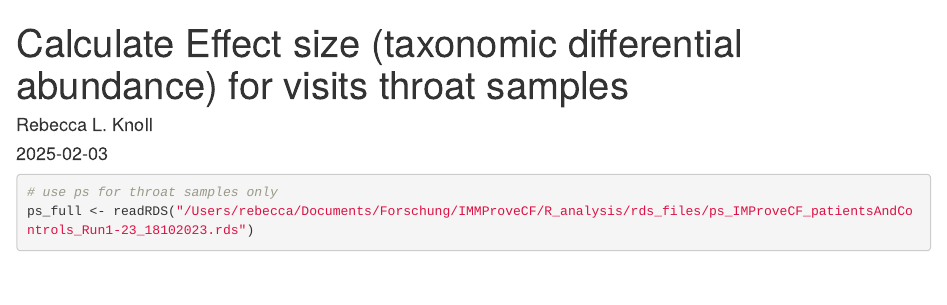
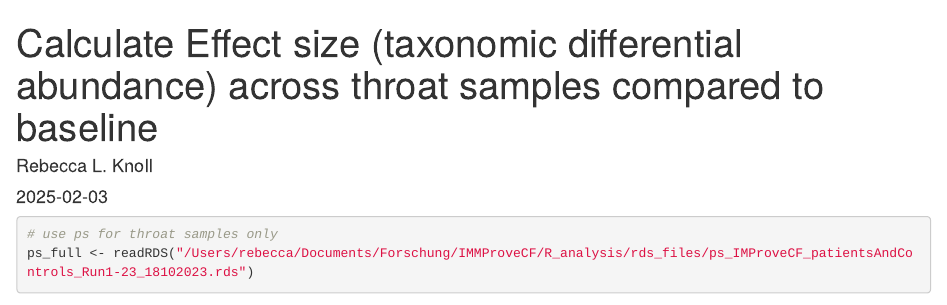
Before and after one commit to RebeccaLuise/IMMProveCF_public, an R Markdown document (19_taxDifferentialAbundance_throat.Rmd): the page in a window 1100 px wide, from its top. Rendered offline with R 4.5, knitr and Pandoc, with nearby package versions; some code elsewhere in the file could not run offline.

Commit message:
Renamed files manually

```diff
--- a/SuppFig4_EffectSize_Cuneiform_throat.Rmd
+++ b/19_taxDifferentialAbundance_throat.Rmd
@@ -1,5 +1,5 @@
 ---
-title: "Calculate Effect size (taxonomic differential abundance) for visits throat samples"
+title: "Calculate Effect size (taxonomic differential abundance) across throat samples compared to baseline"
 author: "Rebecca L. Knoll"
 date: "`r Sys.Date()`"
 output: html_document
```
Also changed, not shown: 17_simple_multiple_PERMANOVA_throat.Rmd (renamed from permanova_throat.Rmd), 18_starplot_throat.Rmd (renamed from Fig2_D.Rmd), 20a_sputum_throat_comparisons.Rmd (renamed from Fig6.Rmd), 20b_gut_throat_comparisons.Rmd (renamed from gut_throat_axis.Rmd), 20c_gut_sputum_comparisons.Rmd (renamed from gut_sputum_axis.Rmd).
